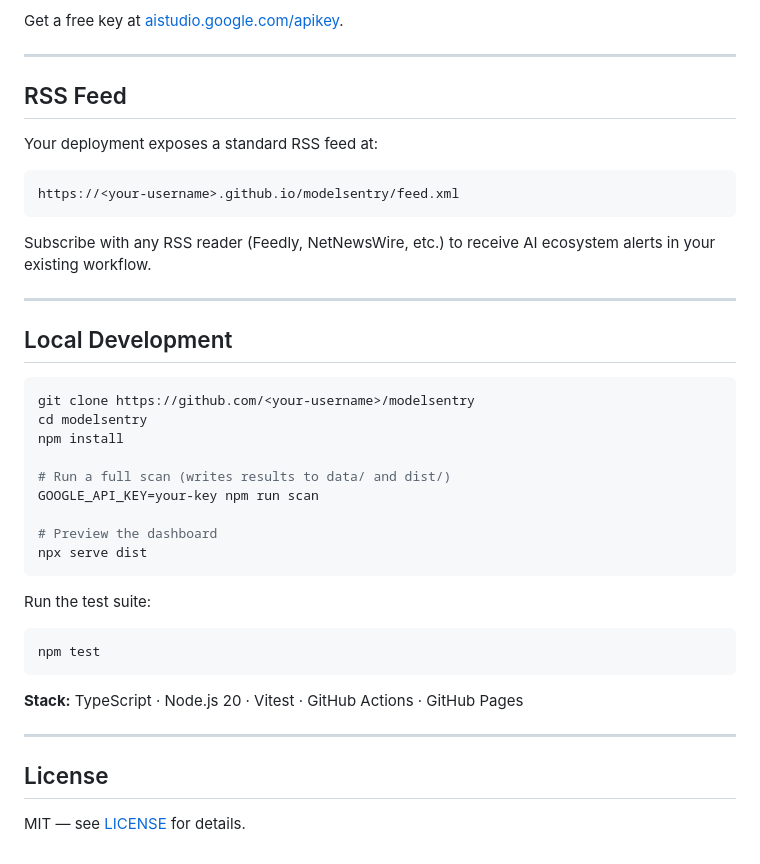
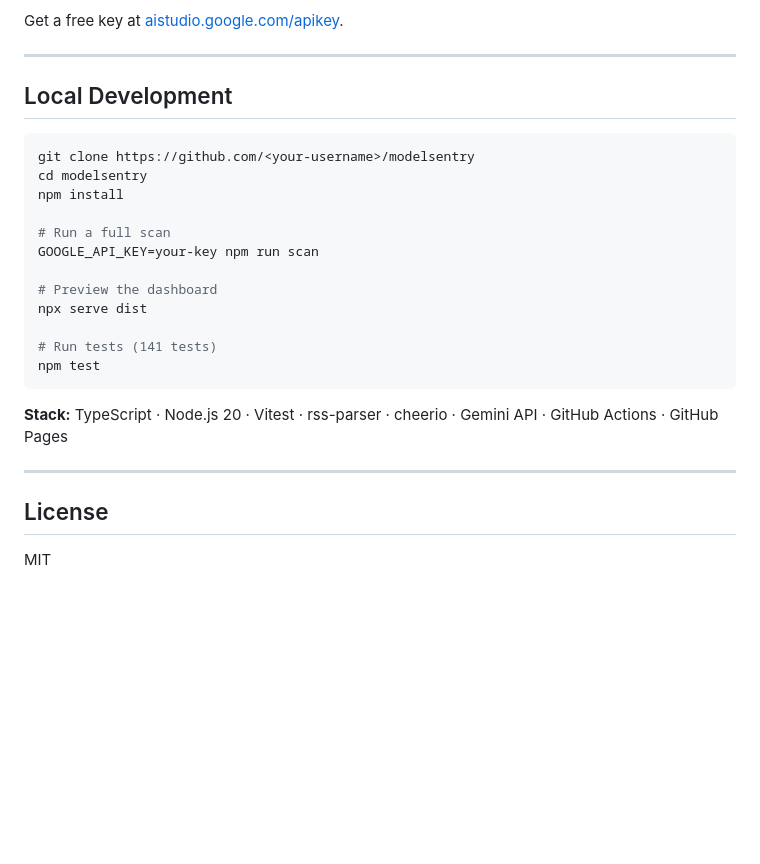
Before and after one commit to martin-minghetti/modelsentry, a Markdown page: README.md, the part around one of its changes. Rendered like a GitHub page; blank space fills up the shorter version.

````diff
--- a/README.md
+++ b/README.md
@@ -99,17 +124,5 @@ modelsentry uses the **Gemini 2.5 Flash-Lite** model on Google's free tier. You
 
 Get a free key at [aistudio.google.com/apikey](https://aistudio.google.com/apikey).
-
----
-
-## RSS Feed
-
-Your deployment exposes a standard RSS feed at:
-
-```
-https://<your-username>.github.io/modelsentry/feed.xml
-```
-
-Subscribe with any RSS reader (Feedly, NetNewsWire, etc.) to receive AI ecosystem alerts in your existing workflow.
 
 ---
 
@@ -120,23 +133,20 @@ git clone https://github.com/<your-username>/modelsentry
 cd modelsentry
 npm install
 
-# Run a full scan (writes results to data/ and dist/)
+# Run a full scan
 GOOGLE_API_KEY=your-key npm run scan
 
 # Preview the dashboard
 npx serve dist
-```
 
-Run the test suite:
-
-```bash
+# Run tests (141 tests)
 npm test
 ```
 
-**Stack:** TypeScript · Node.js 20 · Vitest · GitHub Actions · GitHub Pages
+**Stack:** TypeScript · Node.js 20 · Vitest · rss-parser · cheerio · Gemini API · GitHub Actions · GitHub Pages
 
 ---
 
 ## License
 
-MIT — see [LICENSE](./LICENSE) for details.
+MIT
````
Also changed, not shown: other parts of README.md (+79 -54 lines).
